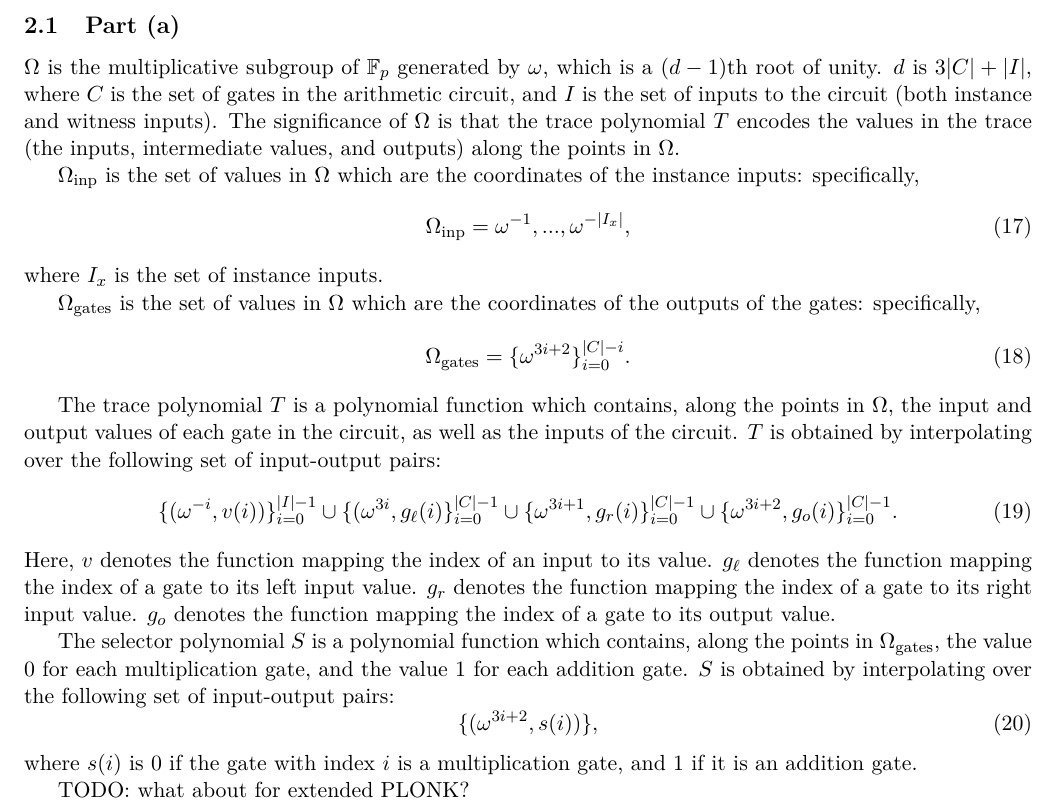
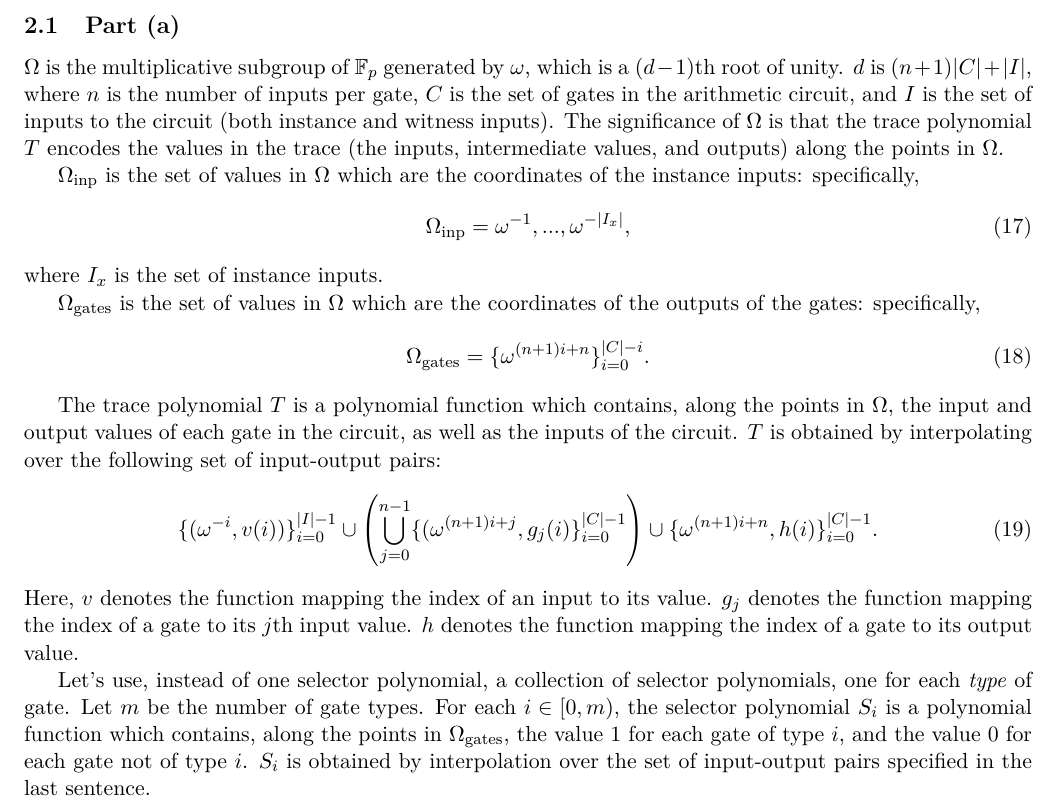
Before and after one commit to morganthomas/zk-mooc-hw, a LaTeX document (src/hw.tex): part of page 4 of 4, cut so that both start at the same text. Compiled offline with pdfLaTeX.

Commit message:
1(a) extended

```diff
--- a/src/hw.tex
+++ b/src/hw.tex
@@ -222,7 +222,8 @@ where $T$ is the trace polynomial.
 \subsection{Part (a)}
 
 $\Omega$ is the multiplicative subgroup of $\mathbb{F}_p$ generated by $\omega$, which is a $(d-1)$th root of unity.
-$d$ is $3|C| + |I|$, where $C$ is the set of gates in the arithmetic circuit, and $I$ is the set of inputs
+$d$ is $(n+1)|C| + |I|$, where $n$ is the number of inputs per gate, $C$ is the set of gates in
+the arithmetic circuit, and $I$ is the set of inputs
 to the circuit (both instance and witness inputs). The significance of $\Omega$ is that the trace polynomial
 $T$ encodes the values in the trace (the inputs, intermediate values, and outputs) along the points in $\Omega$.
 
@@ -235,28 +236,23 @@ where $I_x$ is the set of instance inputs.
 $\Omega_{\text{gates}}$ is the set of values in $\Omega$ which are the coordinates of the outputs of the gates:
 specifically,
 \begin{equation}
-	\Omega_{\text{gates}} = \{\omega^{3i+2}\}_{i=0}^{|C|-i}.
+	\Omega_{\text{gates}} = \{\omega^{(n+1)i+n}\}_{i=0}^{|C|-i}.
 \end{equation}
 
 The trace polynomial $T$ is a polynomial function which contains, along the points in $\Omega$, the input and
 output values of each gate in the circuit, as well as the inputs of the circuit. $T$ is obtained by
 interpolating over the following set of input-output pairs:
 \begin{equation}
-	\{(\omega^{-i}, v(i))\}_{i=0}^{|I|-1} \cup \{(\omega^{3i}, g_\ell(i)\}_{i=0}^{|C|-1}
-	\cup \{\omega^{3i+1}, g_r(i)\}_{i=0}^{|C|-1} \cup \{\omega^{3i+2}, g_o(i)\}_{i=0}^{|C|-1}.
+	\{(\omega^{-i}, v(i))\}_{i=0}^{|I|-1} \cup \left( \bigcup_{j=0}^{n-1} \{(\omega^{(n+1)i+j}, g_j(i)\}_{i=0}^{|C|-1} \right )
+	\cup \{\omega^{(n+1)i+n}, h(i)\}_{i=0}^{|C|-1}.
 \end{equation}
-Here, $v$ denotes the function mapping the index of an input to its value. $g_\ell$ denotes the function mapping the
-index of a gate to its left input value. $g_r$ denotes the function mapping the index of a gate to its
-right input value. $g_o$ denotes the function mapping the index of a gate to its output value.
+Here, $v$ denotes the function mapping the index of an input to its value. $g_j$ denotes the function mapping the
+index of a gate to its $j$th input value. $h$ denotes the function mapping the index of a gate to its output value.
 
-The selector polynomial $S$ is a polynomial function which contains, along the points in $\Omega_{\text{gates}}$,
-the value 0 for each multiplication gate, and the value 1 for each addition gate. $S$ is obtained by
-interpolating over the following set of input-output pairs:
-\begin{equation}
-	\{(\omega^{3i+2}, s(i))\},
-\end{equation}
-where $s(i)$ is 0 if the gate with index $i$ is a multiplication gate, and 1 if it is an addition gate.
-
-TODO: what about for extended PLONK?
+Let's use, instead of one selector polynomial, a collection of selector polynomials, one for each \emph{type}\/
+of gate. Let $m$ be the number of gate types. For each $i \in [0,m)$, the selector polynomial $S_i$ is a
+polynomial function which contains, along the points in $\Omega_{\text{gates}}$, the value 1 for each gate
+of type $i$, and the value 0 for each gate not of type $i$. $S_i$ is obtained by interpolation over the
+set of input-output pairs specified in the last sentence.
 
 \end{document}
```
